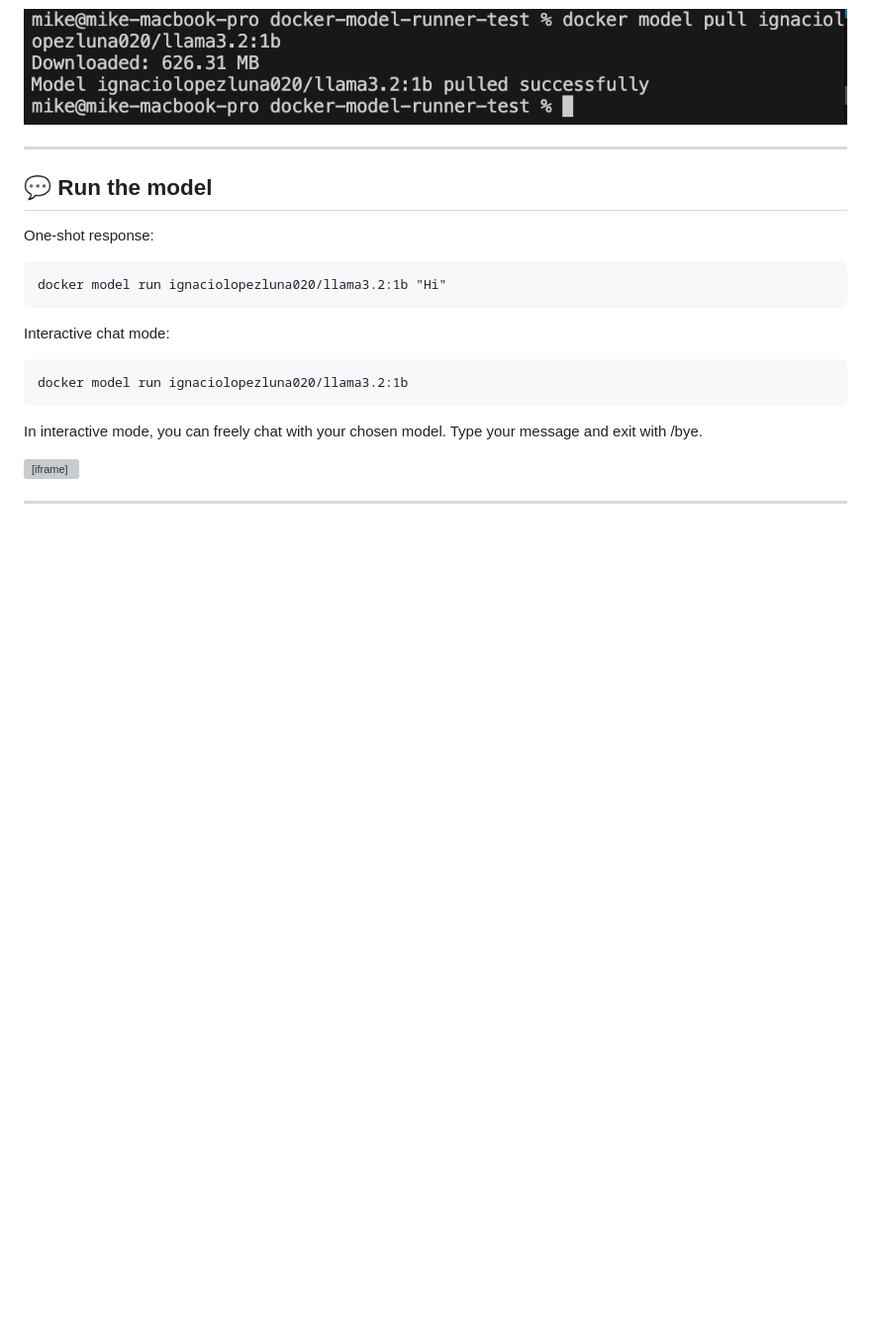
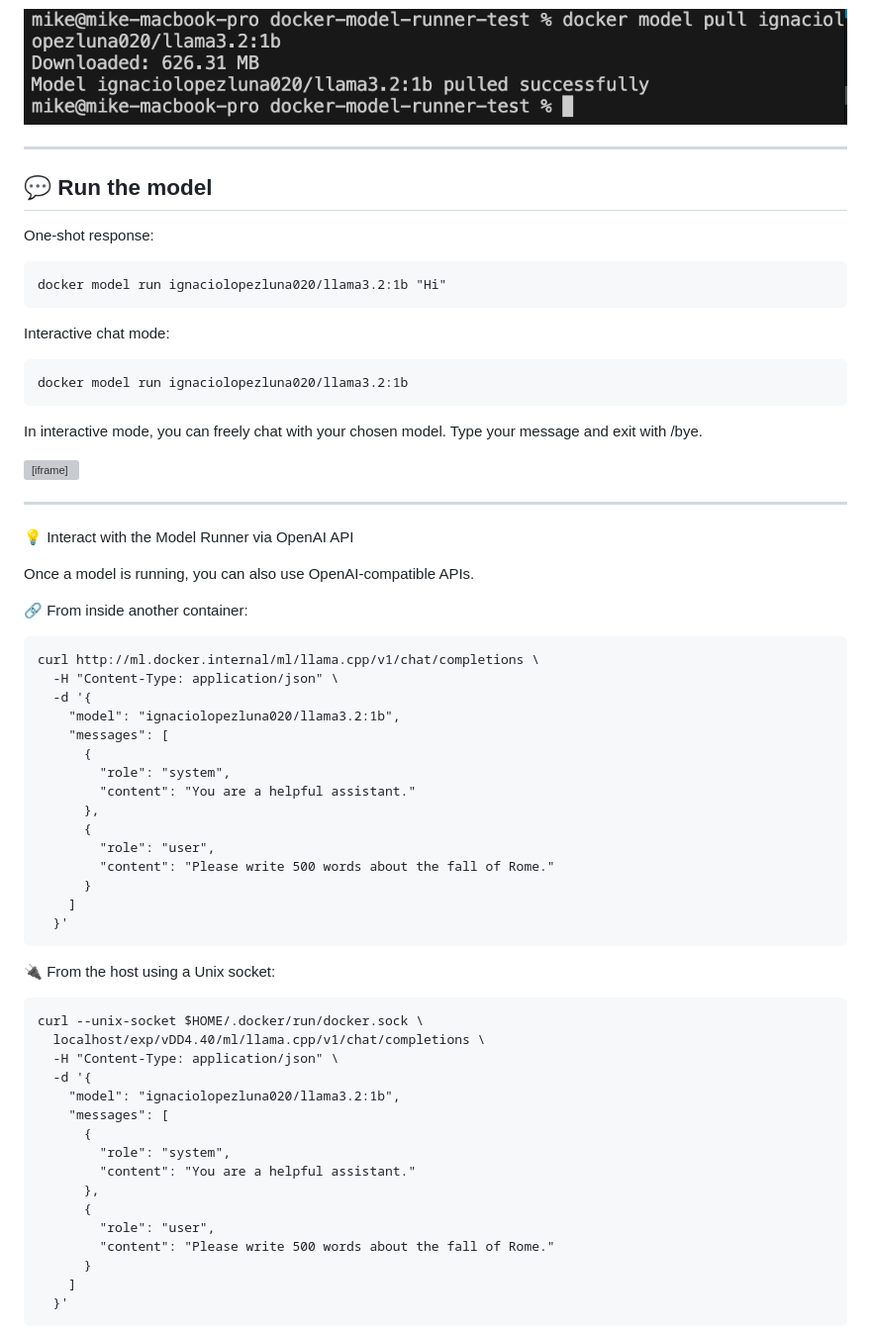
Before and after one commit to GethosTheWalrus/gethosthewalrus.github.io, a Markdown page: blog/docker-model-runner.md, the part around one of its changes. Shown at 99% size. GitHub-like rendering; blank space fills up the shorter version; grey boxes are pictures that could not be loaded.

Commit message:
docker model runner article

````diff
--- a/blog/docker-model-runner.md
+++ b/blog/docker-model-runner.md
@@ -100,3 +100,46 @@ In interactive mode, you can freely chat with your chosen model. Type your messa
 
 <hr>
 
+💡 Interact with the Model Runner via OpenAI API
+
+Once a model is running, you can also use OpenAI-compatible APIs.
+
+🔗 From inside another container:
+```
+curl http://ml.docker.internal/ml/llama.cpp/v1/chat/completions \
+  -H "Content-Type: application/json" \
+  -d '{
+    "model": "ignaciolopezluna020/llama3.2:1b",
+    "messages": [
+      {
+        "role": "system",
+        "content": "You are a helpful assistant."
+      },
+      {
+        "role": "user",
+        "content": "Please write 500 words about the fall of Rome."
+      }
+    ]
+  }'
+```
+
+🔌 From the host using a Unix socket:
+```
+curl --unix-socket $HOME/.docker/run/docker.sock \
+  localhost/exp/vDD4.40/ml/llama.cpp/v1/chat/completions \
+  -H "Content-Type: application/json" \
+  -d '{
+    "model": "ignaciolopezluna020/llama3.2:1b",
+    "messages": [
+      {
+        "role": "system",
+        "content": "You are a helpful assistant."
+      },
+      {
+        "role": "user",
+        "content": "Please write 500 words about the fall of Rome."
+      }
+    ]
+  }'
+```
+
````
Also changed, not shown: other parts of blog/docker-model-runner.md (+2 -0 lines).
